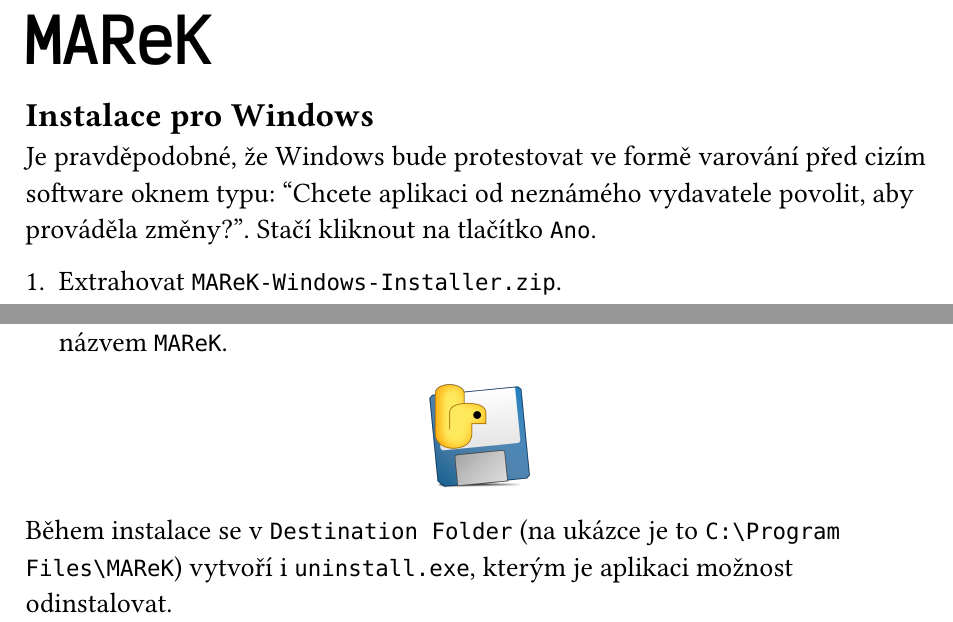
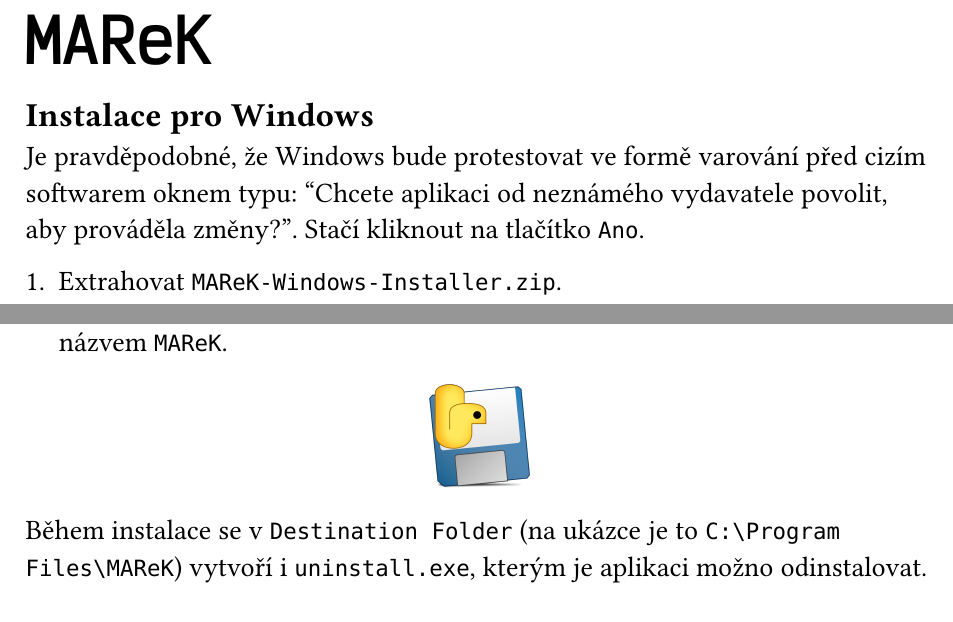
Before and after one commit to yoptohlejepeta/marek, a Typst document (docs/manual.typ): two parts of page 1 of 2, joined at a grey line, cut so that both start at the same text. The pictures show the PDF file docs/manual.pdf that the author committed with the source.

Commit message:
fix(manual): typos

```diff
--- a/docs/manual.typ
+++ b/docs/manual.typ
@@ -3,7 +3,7 @@
 
 == Instalace pro Windows
 
-Je pravděpodobné, že Windows bude protestovat ve formě varování před cizím software oknem typu: #quote()[Chcete aplikaci od neznámého vydavatele povolit, aby prováděla změny? ].
+Je pravděpodobné, že Windows bude protestovat ve formě varování před cizím softwarem oknem typu: #quote()[Chcete aplikaci od neznámého vydavatele povolit, aby prováděla změny? ].
 Stačí kliknout na tlačítko `Ano`.
 
 
@@ -17,7 +17,7 @@ Stačí kliknout na tlačítko `Ano`.
   #image("pyinstaller-icon.png", width: 50pt)
 ]
 
-Během instalace se v `Destination Folder` (na ukázce je to `C:\Program Files\MAReK`) vytvoří i `uninstall.exe`, kterým je aplikaci možnost odinstalovat.
+Během instalace se v `Destination Folder` (na ukázce je to `C:\Program Files\MAReK`) vytvoří i `uninstall.exe`, kterým je aplikaci možno odinstalovat.
 
 == Popis aplikace
 
```
Also changed, not shown: docs/manual.pdf.
